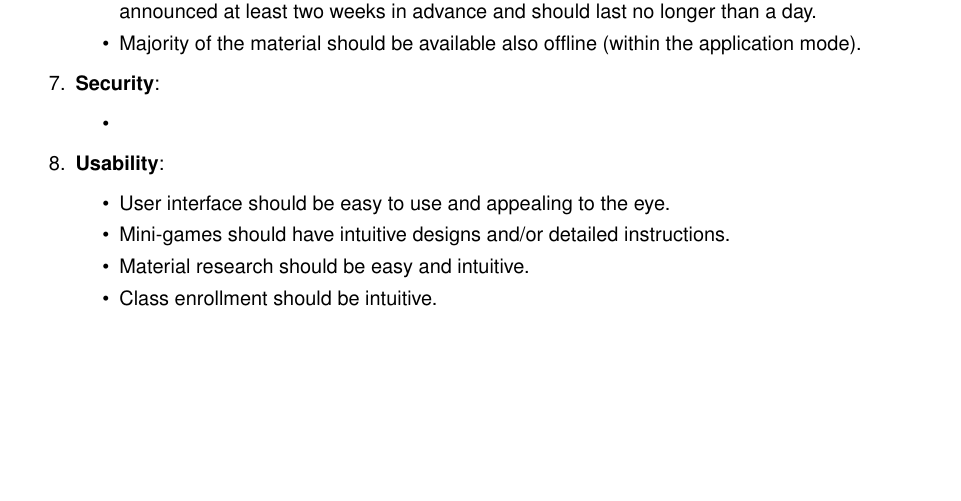
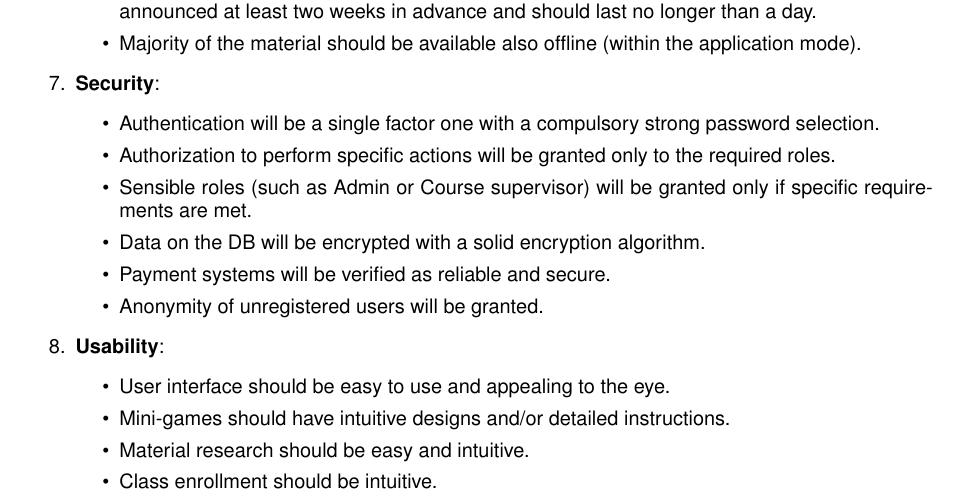
Before and after one commit to anhtuduong/RadiantIQ-test, a LaTeX document (deliverables/D1/main.tex, which reads deliverables/D1/sections/non_functional_requirements.tex): part of page 11 of 16, cut so that both start at the same text, the shorter picture padded with empty space. Compiled offline with pdfLaTeX.

Commit message:
docs: security cathegory in nfr added

```diff
--- a/deliverables/D1/sections/non_functional_requirements.tex
+++ b/deliverables/D1/sections/non_functional_requirements.tex
@@ -51,7 +51,12 @@ The maximum concurrent visits estimate (and other numerical data in the Scalabil
 
 	\item \textbf{Security}:
 	\begin{itemize}
-		\item
+		\item Authentication will be a single factor one with a compulsory strong password selection.
+		\item Authorization to perform specific actions will be granted only to the required roles.
+		\item Sensible roles (such as Admin or Course supervisor) will be granted only if specific requirements are met.
+		\item Data on the DB will be encrypted with a solid encryption algorithm.
+		\item Payment systems will be verified as reliable and secure.
+		\item Anonymity of unregistered users will be granted.
 	\end{itemize}
 
 	\item \textbf{Usability}:
```
